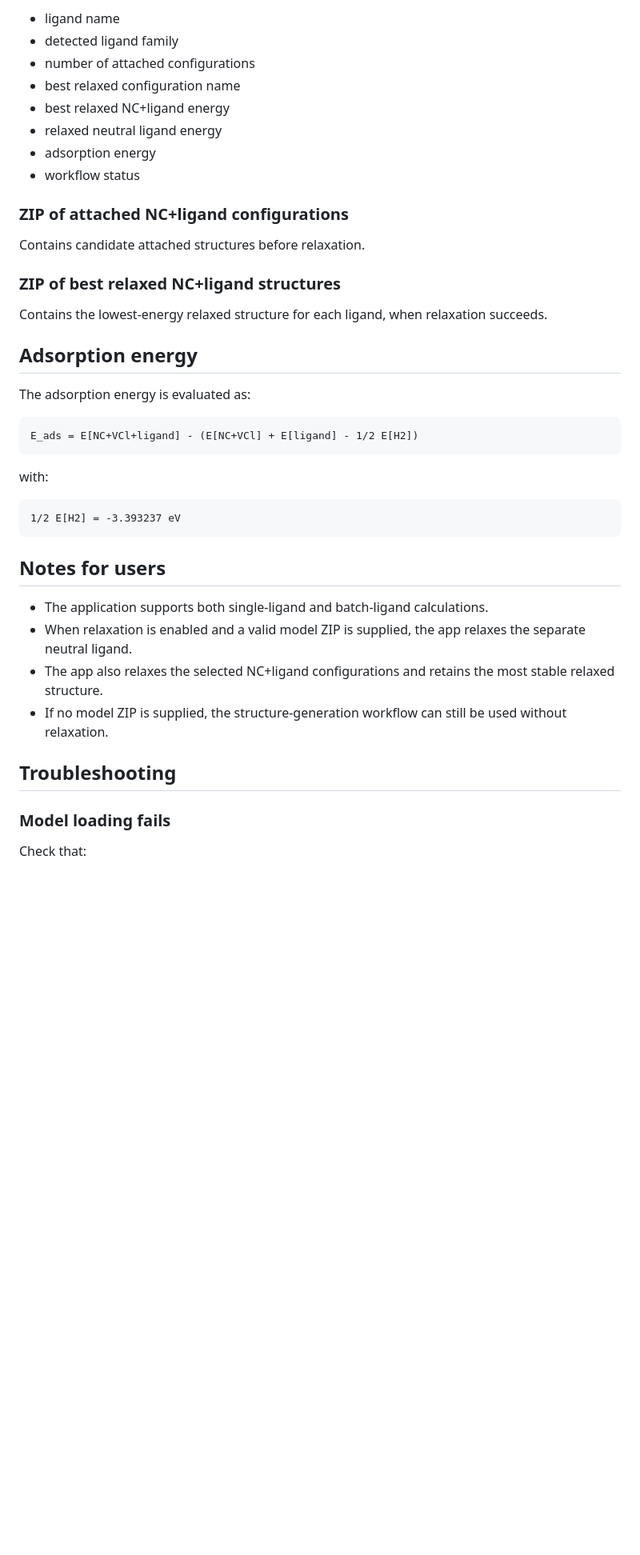
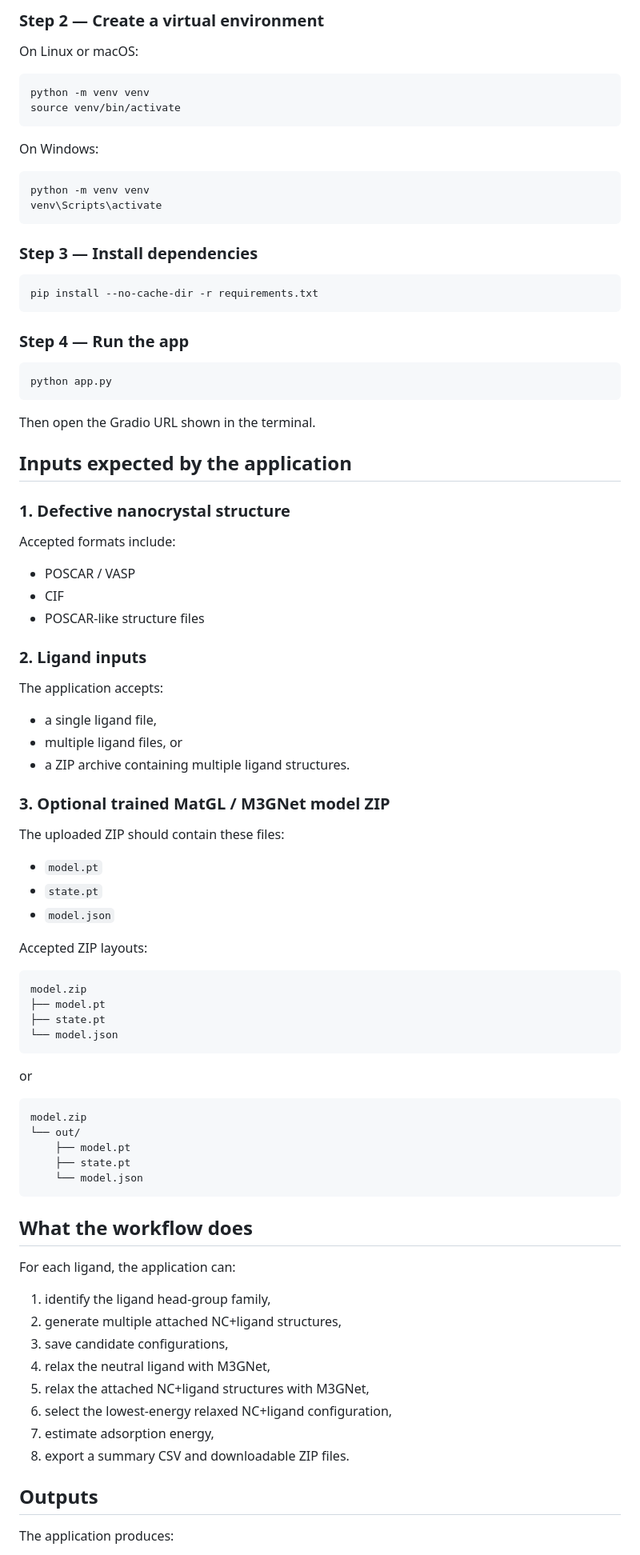
Before and after one commit to kushalsamanta/Vx-passivation-mlff, a Markdown page: README.md, the part around one of its changes. Shown at 80% size. Rendered like a GitHub page; blank space fills up the shorter version.

````diff
--- a/README.md
+++ b/README.md
@@ -166,45 +85,93 @@ The summary table may include:
 
-- ligand name
-- detected ligand family
-- number of attached configurations
-- best relaxed configuration name
-- best relaxed NC+ligand energy
-- relaxed neutral ligand energy
-- adsorption energy
-- workflow status
+### Step 2 — Create a virtual environment
 
-### ZIP of attached NC+ligand configurations
+On Linux or macOS:
 
-Contains candidate attached structures before relaxation.
+```bash
+python -m venv venv
+source venv/bin/activate
+```
 
-### ZIP of best relaxed NC+ligand structures
+On Windows:
 
-Contains the lowest-energy relaxed structure for each ligand, when relaxation succeeds.
+```bat
+python -m venv venv
+venv\Scripts\activate
+```
 
-## Adsorption energy
+### Step 3 — Install dependencies
 
-The adsorption energy is evaluated as:
+```bash
+pip install --no-cache-dir -r requirements.txt
+```
+
+### Step 4 — Run the app
+
+```bash
+python app.py
+```
+
+Then open the Gradio URL shown in the terminal.
+
+## Inputs expected by the application
+
+### 1. Defective nanocrystal structure
+
+Accepted formats include:
+
+- POSCAR / VASP
+- CIF
+- POSCAR-like structure files
+
+### 2. Ligand inputs
+
+The application accepts:
+
+- a single ligand file,
+- multiple ligand files, or
+- a ZIP archive containing multiple ligand structures.
+
+### 3. Optional trained MatGL / M3GNet model ZIP
+
+The uploaded ZIP should contain these files:
+
+- `model.pt`
+- `state.pt`
+- `model.json`
+
+Accepted ZIP layouts:
 
 ```text
-E_ads = E[NC+VCl+ligand] - (E[NC+VCl] + E[ligand] - 1/2 E[H2])
+model.zip
+├── model.pt
+├── state.pt
+└── model.json
 ```
 
-with:
+or
 
 ```text
-1/2 E[H2] = -3.393237 eV
+model.zip
+└── out/
+    ├── model.pt
+    ├── state.pt
+    └── model.json
 ```
 
-## Notes for users
+## What the workflow does
 
-- The application supports both single-ligand and batch-ligand calculations.
-- When relaxation is enabled and a valid model ZIP is supplied, the app relaxes the separate neutral ligand.
-- The app also relaxes the selected NC+ligand configurations and retains the most stable relaxed structure.
-- If no model ZIP is supplied, the structure-generation workflow can still be used without relaxation.
+For each ligand, the application can:
 
-## Troubleshooting
+1. identify the ligand head-group family,
+2. generate multiple attached NC+ligand structures,
+3. save candidate configurations,
+4. relax the neutral ligand with M3GNet,
+5. relax the attached NC+ligand structures with M3GNet,
+6. select the lowest-energy relaxed NC+ligand configuration,
+7. estimate adsorption energy,
+8. export a summary CSV and downloadable ZIP files.
 
-### Model loading fails
+## Outputs
 
-Check that:
+The application produces:
 
````
Also changed, not shown: other parts of README.md (+47 -142 lines).
